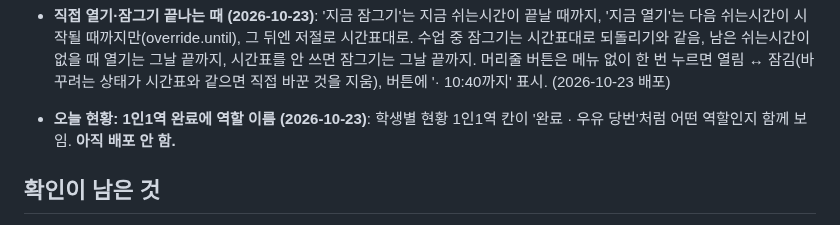
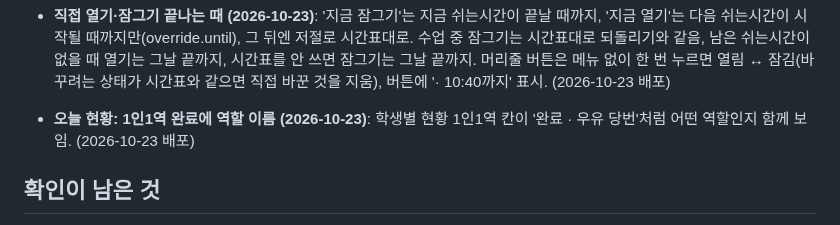
Before and after one commit to eunnjin-ssam/haru_on, a Markdown page: docs/progress.md, the part around the change. Drawn GitHub-style.

Commit message:
진행 상황: 1인1역 역할 이름 배포 기록
Co-Authored-By: Claude Opus 5.5 <noreply@anthropic.com>

```diff
--- a/docs/progress.md
+++ b/docs/progress.md
@@ -140,7 +140,7 @@
 - **오늘 현황: 1인1역 바로 완료 처리 (2026-10-21)**: 학생별 현황 1인1역 칸이 '미완료'(요청 없음·다시 해줘)면 '완료 처리: 역할명' 버튼(확인 창) — roleChecks를 선생님 승인으로 만들고 포인트·역할 일수 지급(1인1역 메뉴 '오늘' 탭의 '완료 처리'와 같은 방식). (2026-10-21 배포)
 - **학생 화면 잠금 (2026-10-23)**: 기본 설정 '학생 화면 열리는 시간(쉬는시간)' — 켜면 월~금 정한 쉬는시간에만 열리고, 그 밖·방과 후·주말은 잠김. 선생님 머리줄 '학생 화면' 버튼(지금 상태 표시) → '지금 열기(잠금 풀기)'·'지금 잠그기'·'시간표대로'. 직접 열기·잠그기는 그날만(다음 날엔 시간표대로). 학생은 로그인한 채로 화면 전체를 덮는 잠금 화면('지금은 수업 시간이에요' / '선생님이 잠깐 잠갔어요' + 다음 열리는 시간). 설정 문서를 지켜봐서 선생님이 바꾸면 몇 초 안에 반영, 시간은 20초마다 다시 봄. settings/main.access(js/common/access.js). 시각은 태블릿 시계 기준, 잠금은 화면에서만(보안 규칙으로 막지는 않음). (2026-10-23 배포)
 - **직접 열기·잠그기 끝나는 때 (2026-10-23)**: '지금 잠그기'는 지금 쉬는시간이 끝날 때까지, '지금 열기'는 다음 쉬는시간이 시작될 때까지만(override.until), 그 뒤엔 저절로 시간표대로. 수업 중 잠그기는 시간표대로 되돌리기와 같음, 남은 쉬는시간이 없을 때 열기는 그날 끝까지, 시간표를 안 쓰면 잠그기는 그날 끝까지. 머리줄 버튼은 메뉴 없이 한 번 누르면 열림 ↔ 잠김(바꾸려는 상태가 시간표와 같으면 직접 바꾼 것을 지움), 버튼에 '· 10:40까지' 표시. (2026-10-23 배포)
-- **오늘 현황: 1인1역 완료에 역할 이름 (2026-10-23)**: 학생별 현황 1인1역 칸이 '완료 · 우유 당번'처럼 어떤 역할인지 함께 보임. **아직 배포 안 함.**
+- **오늘 현황: 1인1역 완료에 역할 이름 (2026-10-23)**: 학생별 현황 1인1역 칸이 '완료 · 우유 당번'처럼 어떤 역할인지 함께 보임. (2026-10-23 배포)
 
 ## 확인이 남은 것
 - 2단계를 진짜 Firebase에서 선생님이 직접 해 보기: 교사 등록(teachers), 기본 설정 저장, 학생 등록, 시크릿 창에서 학생 로그인
```
